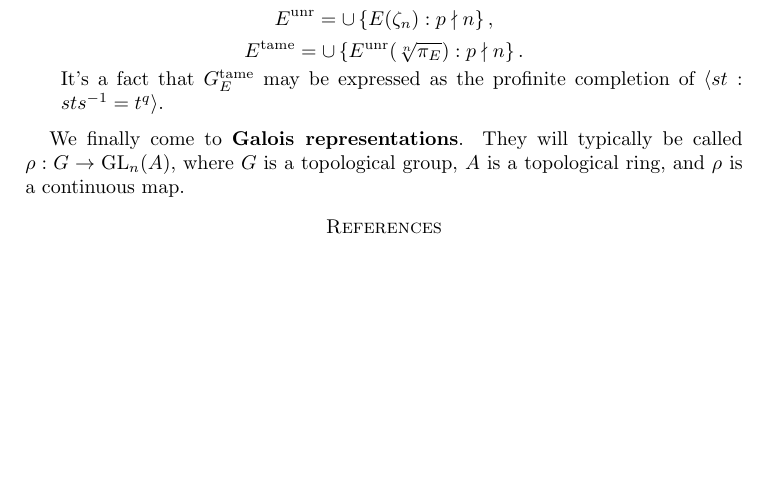
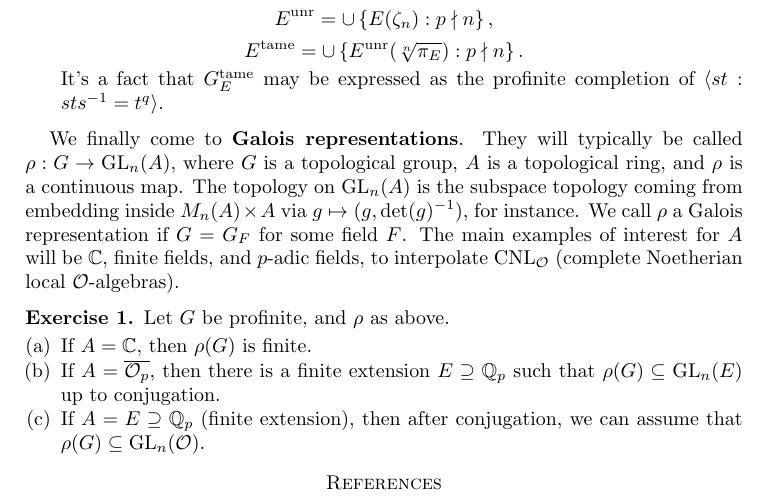
Before and after one commit to ultronozm/math, a LaTeX paper (20250804T091631--aarhus-summer-school.tex): part of page 3 of 3, cut so that both start at the same text, the shorter picture padded with empty space. Compiled offline with pdfLaTeX.

Commit message:
Update 20250804T091631--aarhus-summer-school.tex

```diff
--- a/20250804T091631--aarhus-summer-school.tex
+++ b/20250804T091631--aarhus-summer-school.tex
@@ -122,6 +122,15 @@ Constructions:
     It's a fact that $G_E^{\mathrm{tame}}$ may be expressed as the profinite completion of $\langle s t : s t s^{-1} = t^q \rangle$.
   \end{enumerate}
 \end{example}
-We finally come to \textbf{Galois representations}.  They will typically be called $\rho : G \rightarrow \mathrm{GL}_n(A)$, where $G$ is a topological group, $A$ is a topological ring, and $\rho$ is a continuous map.
+We finally come to \textbf{Galois representations}.  They will typically be called $\rho : G \rightarrow \mathrm{GL}_n(A)$, where $G$ is a topological group, $A$ is a topological ring, and $\rho$ is a continuous map.  The topology on $\mathrm{GL}_n(A)$ is the subspace topology coming from embedding inside $M_n(A) \times A$ via $g \mapsto(g, \det(g)^{-1})$, for instance.  We call $\rho$ a Galois representation if $G = G_F$ for some field $F$.  The main examples of interest for $A$ will be $\mathbb{C}$, finite fields, and $p$-adic fields, to interpolate $\mathrm{C N L}_{\mathcal{O}}$ (complete Noetherian local $\mathcal{O}$-algebras).
+
+\begin{exercise}
+  Let $G$ be profinite, and $\rho$ as above.
+  \begin{enumerate}[(a)]
+  \item If $A = \mathbb{C}$, then $\rho(G)$ is finite.
+  \item If $A = \overline{\mathcal{O}_p}$, then there is a finite extension $E \supseteq \mathbb{Q}_p$ such that $\rho(G) \subseteq \mathrm{GL}_n(E)$ up to conjugation.
+  \item If $A = E \supseteq \mathbb{Q}_p$ (finite extension), then after conjugation, we can assume that $\rho(G) \subseteq \mathrm{GL}_n(\mathcal{O})$.
+  \end{enumerate}
+\end{exercise}
 \bibliography{refs}{} \bibliographystyle{plain}
 \end{document}
```
